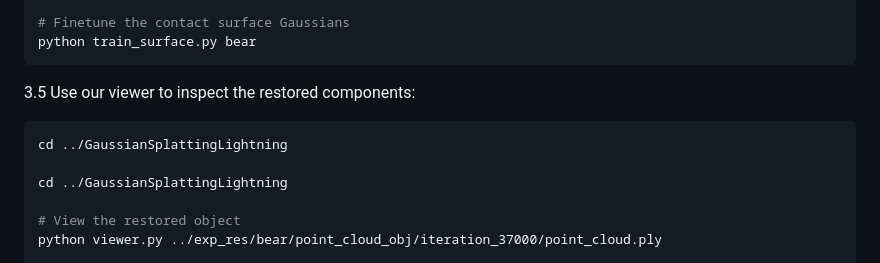
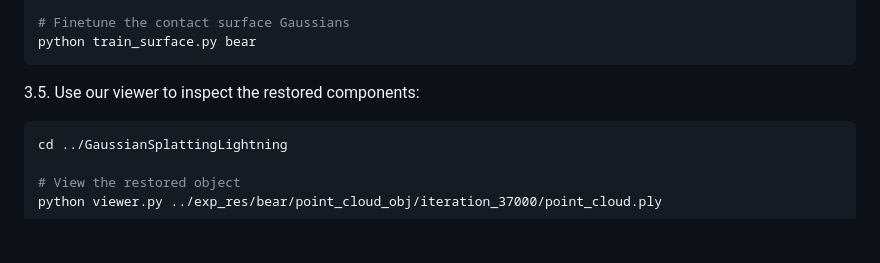
Before and after one commit to wangmiaowei/DecoupledGaussian, a Markdown page: organize_code/README.md, the part around the change. GitHub-like rendering; blank space fills up the shorter version.

````diff
--- a/organize_code/README.md
+++ b/organize_code/README.md
@@ -214,10 +214,8 @@ python train_obj.py bear
 python train_surface.py bear
 ```
 
-3.5 Use our viewer to inspect the restored components:
+3.5. Use our viewer to inspect the restored components:
 ```shell
-cd ../GaussianSplattingLightning
-
 cd ../GaussianSplattingLightning
 
 # View the restored object
````
